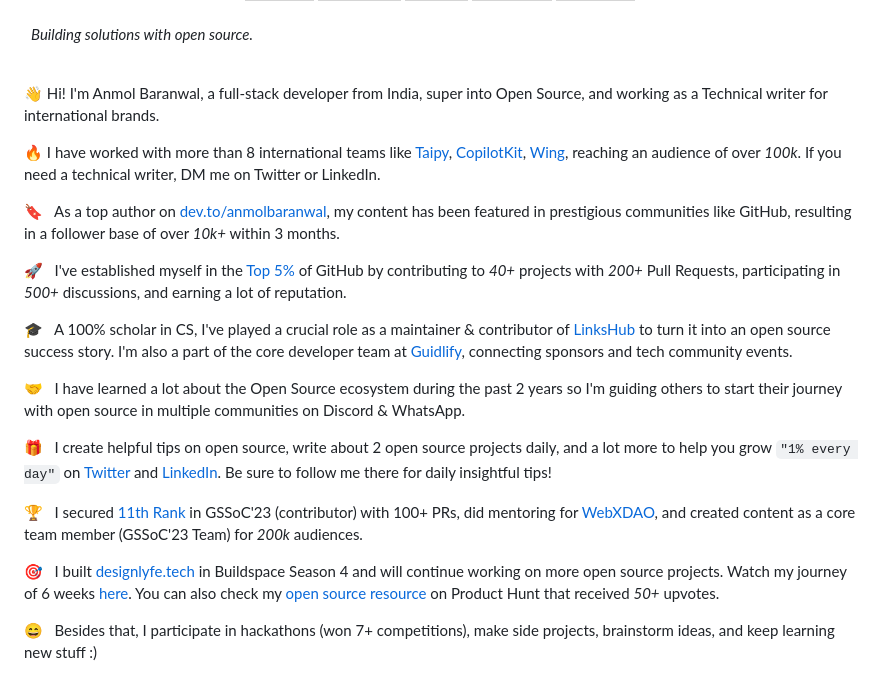
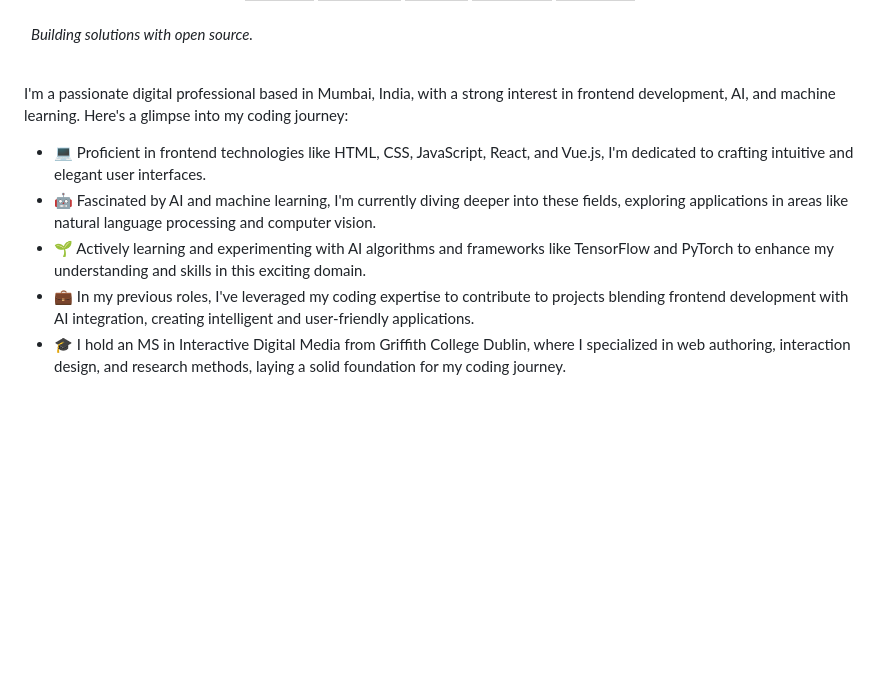
Before and after one commit to har27il/har27il, a Markdown page: README.md, the part around the change. GitHub-like rendering; badges without logos; blank space fills up the shorter version.

```diff
--- a/README.md
+++ b/README.md
@@ -28,24 +28,12 @@
 
 <i>&nbsp; Building solutions with open source.</i><br><br>
 
-👋 Hi! I'm Anmol Baranwal, a full-stack developer from India, super into Open Source, and working as a Technical writer for international brands.
+I'm a passionate digital professional based in Mumbai, India, with a strong interest in frontend development, AI, and machine learning. Here's a glimpse into my coding journey:
 
-🔥 I have worked with more than 8 international teams like [Taipy](https://github.com/Avaiga/taipy), [CopilotKit](https://github.com/CopilotKit/CopilotKit), [Wing](https://github.com/winglang/wing), reaching an audience of over _100k_. If you need a technical writer, DM me on Twitter or LinkedIn.
-
-🔖 &nbsp; As a top author on [dev.to/anmolbaranwal](https://dev.to/anmolbaranwal), my content has been featured in prestigious communities like GitHub, resulting in a follower base of over _10k+_ within 3 months.
-
-🚀 &nbsp; I've established myself in the [Top 5%](https://github.com/anuraghazra/github-readme-stats?tab=readme-ov-file#github-stats-card) of GitHub by contributing to _40+_ projects with _200+_ Pull Requests, participating in _500+_ discussions, and earning a lot of reputation.
-
-🎓 &nbsp; A 100% scholar in CS, I've played a crucial role as a maintainer & contributor of [LinksHub](https://github.com/rupali-codes/LinksHub) to turn it into an open source success story. I'm also a part of the core developer team at [Guidlify](https://github.com/Guidlify), connecting sponsors and tech community events.
-
-🤝 &nbsp; I have learned a lot about the Open Source ecosystem during the past 2 years so I'm guiding others to start their journey with open source in multiple communities on Discord & WhatsApp.
-
-🎁 &nbsp; I create helpful tips on open source, write about 2 open source projects daily, and a lot more to help you grow `"1% every day"` on [Twitter](https://twitter.com/Anmol_Codes) and [LinkedIn](https://www.linkedin.com/in/Anmol-Baranwal/). Be sure to follow me there for daily insightful tips!
-
-🏆 &nbsp; I secured [11th Rank](https://gssoc.girlscript.tech/leaderboard) in GSSoC'23 (contributor) with 100+ PRs, did mentoring for [WebXDAO](https://github.com/WebXDAO/WebXDAO.github.io), and created content as a core team member (GSSoC'23 Team) for _200k_ audiences.
-
-🎯 &nbsp; I built [designlyfe.tech](https://designlyfe.tech/) in Buildspace Season 4 and will continue working on more open source projects. Watch my journey of 6 weeks [here](https://buildspace.so/s4/demoday/designlyfe). You can also check my [open source resource](https://www.producthunt.com/posts/awesome-illustrations-for-projects) on Product Hunt that received _50+_ upvotes.
-
-😄 &nbsp; Besides that, I participate in hackathons (won 7+ competitions), make side projects, brainstorm ideas, and keep learning new stuff :)
+- 💻 Proficient in frontend technologies like HTML, CSS, JavaScript, React, and Vue.js, I'm dedicated to crafting intuitive and elegant user interfaces.
+- 🤖 Fascinated by AI and machine learning, I'm currently diving deeper into these fields, exploring applications in areas like natural language processing and computer vision.
+- 🌱 Actively learning and experimenting with AI algorithms and frameworks like TensorFlow and PyTorch to enhance my understanding and skills in this exciting domain.
+- 💼 In my previous roles, I've leveraged my coding expertise to contribute to projects blending frontend development with AI integration, creating intelligent and user-friendly applications.
+- 🎓 I hold an MS in Interactive Digital Media from Griffith College Dublin, where I specialized in web authoring, interaction design, and research methods, laying a solid foundation for my coding journey.
 
 </div>
```
